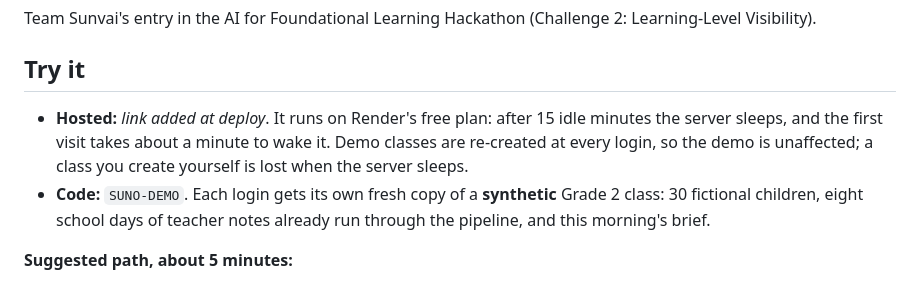
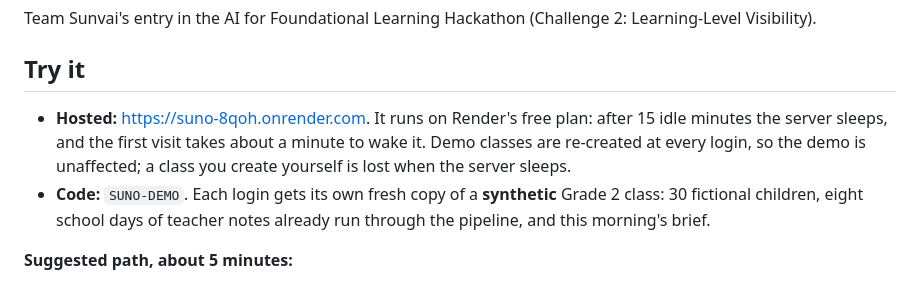
Before and after one commit to TusharTechs/suno, a Markdown page: README.md, the part around the change. Rendered like a GitHub page.

Commit message:
README: hosted link
Co-Authored-By: Claude Opus 5.5 <noreply@anthropic.com>

```diff
--- a/README.md
+++ b/README.md
@@ -8,7 +8,7 @@ Team Sunvai's entry in the AI for Foundational Learning Hackathon (Challenge 2:
 
 ## Try it
 
-- **Hosted:** _link added at deploy_. It runs on Render's free plan: after 15 idle minutes the server sleeps, and the first visit takes about a minute to wake it. Demo classes are re-created at every login, so the demo is unaffected; a class you create yourself is lost when the server sleeps.
+- **Hosted:** https://suno-8qoh.onrender.com. It runs on Render's free plan: after 15 idle minutes the server sleeps, and the first visit takes about a minute to wake it. Demo classes are re-created at every login, so the demo is unaffected; a class you create yourself is lost when the server sleeps.
 - **Code:** `SUNO-DEMO`. Each login gets its own fresh copy of a **synthetic** Grade 2 class: 30 fictional children, eight school days of teacher notes already run through the pipeline, and this morning's brief.
 
 **Suggested path, about 5 minutes:**
```
